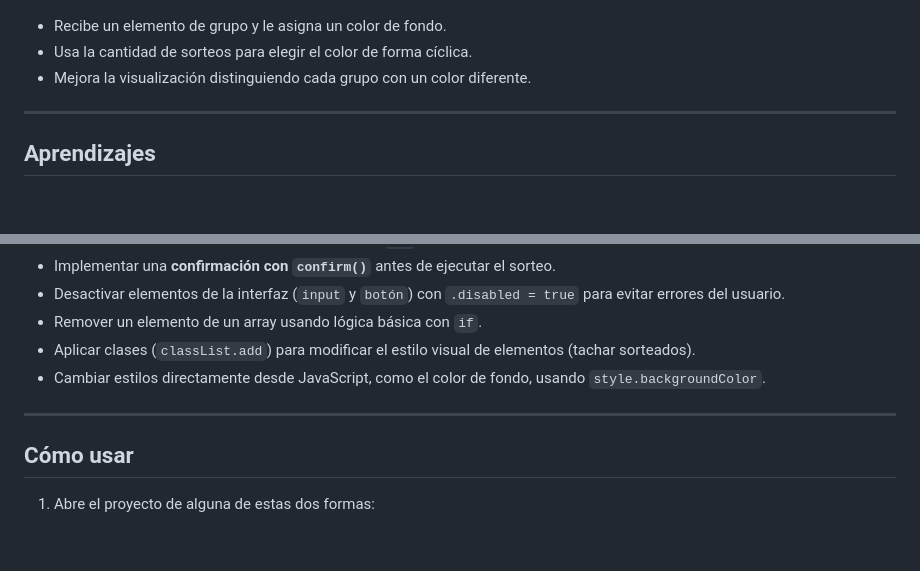
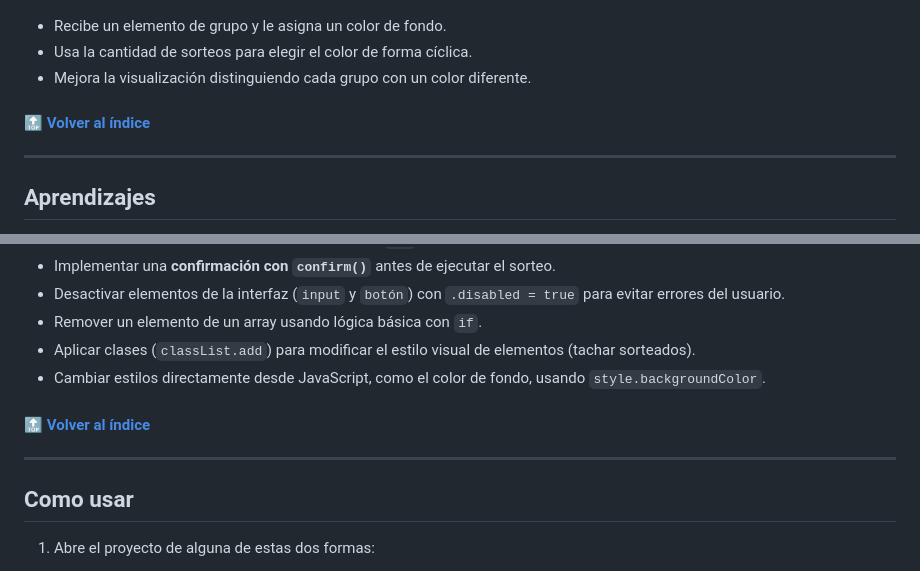
Before and after one commit to Paulruiz23/curso-alura, a Markdown page: 2.challenge-amigosecreto/README.md, 2 parts joined by grey strips. GitHub-like rendering; blank space fills up the shorter version.

```diff
--- a/2.challenge-amigosecreto/README.md
+++ b/2.challenge-amigosecreto/README.md
@@ -84,6 +86,8 @@ Esta sección describe la función de cada parte importante del archivo `app.js`
 - Usa la cantidad de sorteos para elegir el color de forma cíclica.
 - Mejora la visualización distinguiendo cada grupo con un color diferente.
 
+#### [🔝 Volver al índice](#indice-de-contenido)
+
 ---
 
 ## Aprendizajes
@@ -110,9 +114,11 @@ Durante la creación de este proyecto, reforcé y descubrí varios conceptos fun
 - Aplicar clases (`classList.add`) para modificar el estilo visual de elementos (tachar sorteados).
 - Cambiar estilos directamente desde JavaScript, como el color de fondo, usando `style.backgroundColor`.
 
+#### [🔝 Volver al índice](#indice-de-contenido)
+
 ---
 
-## Cómo usar
+## Como usar
 
 1. Abre el proyecto de alguna de estas dos formas:
    - 📥 **Descargando los archivos** y abriendo `index.html` en tu navegador (doble clic o botón derecho → abrir con navegador).
```
Also changed, not shown: other parts of 2.challenge-amigosecreto/README.md (+14 -4 lines).
